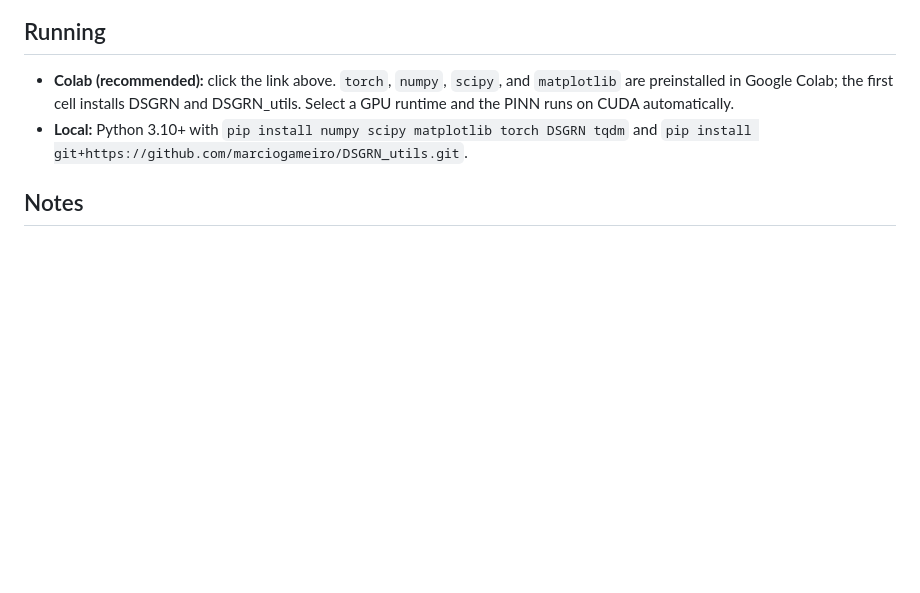
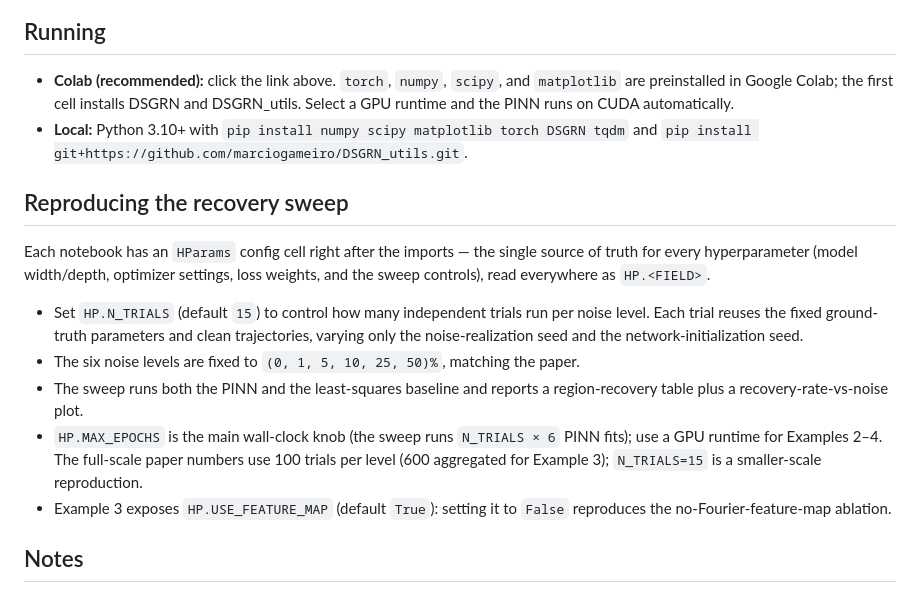
Before and after one commit to bernardorivas/wael, a Markdown page: notebooks/README.md, the part around the change. Drawn GitHub-style; blank space fills up the shorter version.

Commit message:
notebooks: document N_TRIALS recovery-sweep knob

```diff
--- a/notebooks/README.md
+++ b/notebooks/README.md
@@ -24,6 +24,16 @@ Each notebook installs DSGRN and DSGRN_utils uses them for the topological valid
 - **Colab (recommended):** click the link above. `torch`, `numpy`, `scipy`, and `matplotlib` are preinstalled in Google Colab; the first cell installs DSGRN and DSGRN_utils. Select a GPU runtime and the PINN runs on CUDA automatically.
 - **Local:** Python 3.10+ with `pip install numpy scipy matplotlib torch DSGRN tqdm` and `pip install git+https://github.com/marciogameiro/DSGRN_utils.git`.
 
+## Reproducing the recovery sweep
+
+Each notebook has an `HParams` config cell right after the imports — the single source of truth for every hyperparameter (model width/depth, optimizer settings, loss weights, and the sweep controls), read everywhere as `HP.<FIELD>`.
+
+- Set `HP.N_TRIALS` (default `15`) to control how many independent trials run per noise level. Each trial reuses the fixed ground-truth parameters and clean trajectories, varying only the noise-realization seed and the network-initialization seed.
+- The six noise levels are fixed to `(0, 1, 5, 10, 25, 50)%`, matching the paper.
+- The sweep runs both the PINN and the least-squares baseline and reports a region-recovery table plus a recovery-rate-vs-noise plot.
+- `HP.MAX_EPOCHS` is the main wall-clock knob (the sweep runs `N_TRIALS × 6` PINN fits); use a GPU runtime for Examples 2–4. The full-scale paper numbers use 100 trials per level (600 aggregated for Example 3); `N_TRIALS=15` is a smaller-scale reproduction.
+- Example 3 exposes `HP.USE_FEATURE_MAP` (default `True`): setting it to `False` reproduces the no-Fourier-feature-map ablation.
+
 ## Notes
 
 - Each notebook selects its compute device at the top: CUDA on a Colab GPU, MPS on Apple silicon, otherwise CPU. MPS is single precision, so the PINN uses float32 on GPU/MPS and float64 on CPU; the numpy simulation and least-squares baseline always run in double precision.
```
